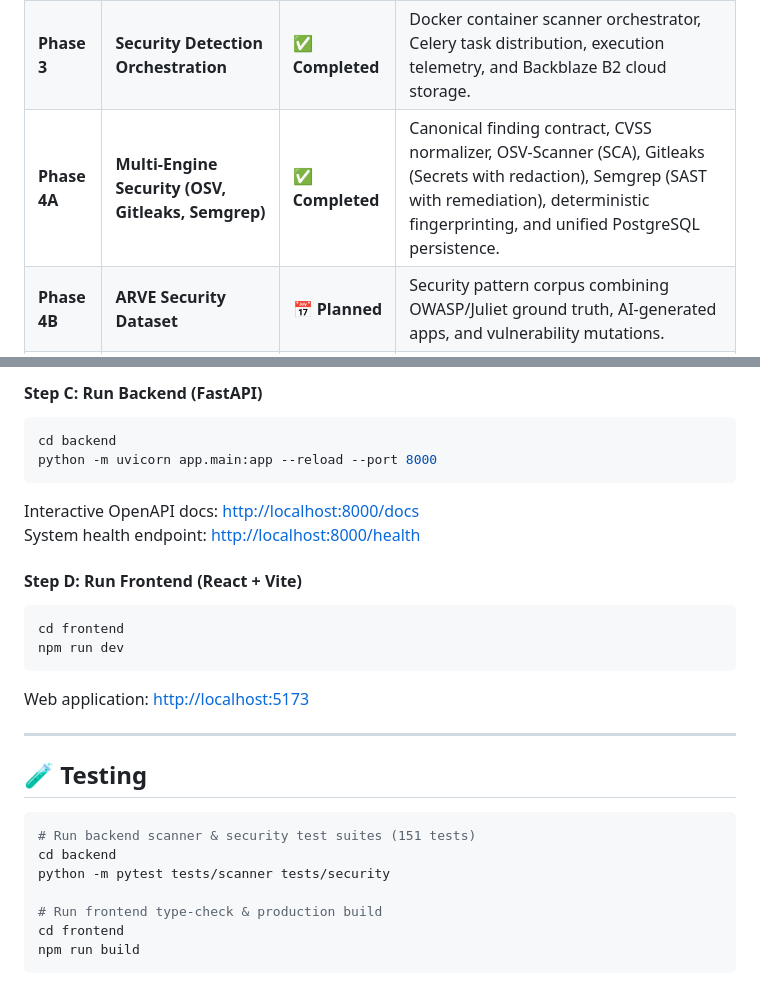
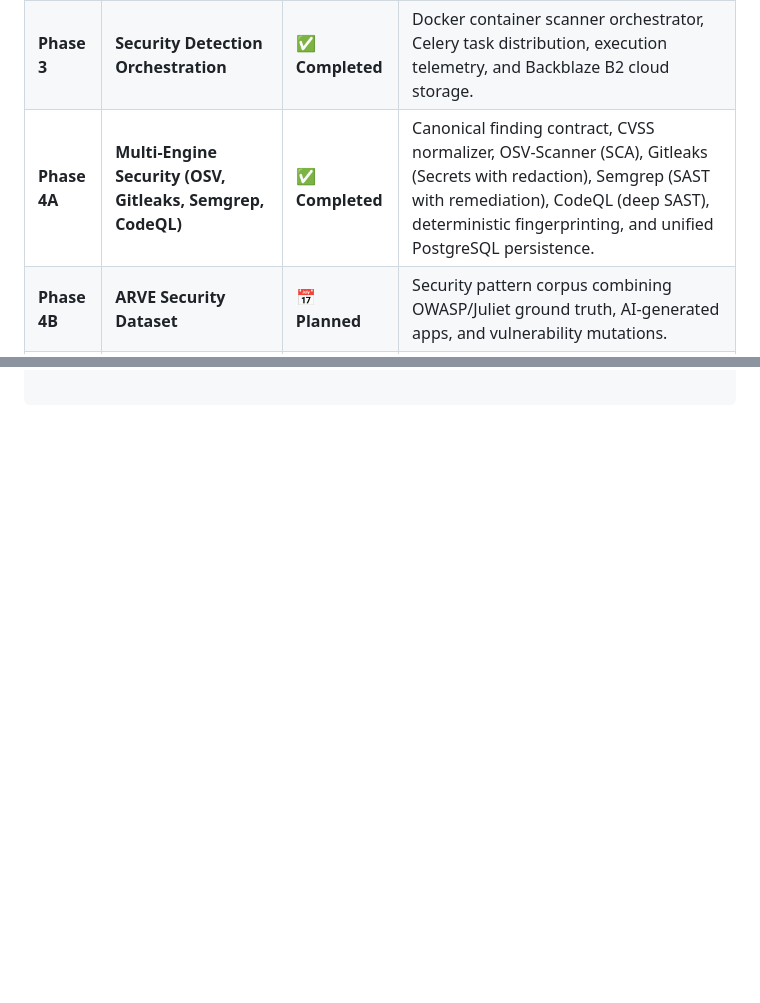
Before and after one commit to IshanG2111/ARVE, a Markdown page: docs/README.md, 2 parts joined by grey strips. Drawn GitHub-style; blank space fills up the shorter version.

````diff
--- a/docs/README.md
+++ b/docs/README.md
@@ -14,7 +14,7 @@
 | **Phase 1** | **Authentication + GitHub Integration** | ✅ **Completed** | Firebase Authentication + GitHub OAuth Provider, Firebase ID Token validation in FastAPI, User session management, GitHub repo listing & selection. |
 | **Phase 2** | **Repository Ingestion & Normalization** | ✅ **Completed** | GitHub authenticated tree ingestion, file filtering, language/framework detection, SHA-256 normalization, and analysis run state machine. |
 | **Phase 3** | **Security Detection Orchestration** | ✅ **Completed** | Docker container scanner orchestrator, Celery task distribution, execution telemetry, and Backblaze B2 cloud storage. |
-| **Phase 4A** | **Multi-Engine Security (OSV, Gitleaks, Semgrep)** | ✅ **Completed** | Canonical finding contract, CVSS normalizer, OSV-Scanner (SCA), Gitleaks (Secrets with redaction), Semgrep (SAST with remediation), deterministic fingerprinting, and unified PostgreSQL persistence. |
+| **Phase 4A** | **Multi-Engine Security (OSV, Gitleaks, Semgrep, CodeQL)** | ✅ **Completed** | Canonical finding contract, CVSS normalizer, OSV-Scanner (SCA), Gitleaks (Secrets with redaction), Semgrep (SAST with remediation), CodeQL (deep SAST), deterministic fingerprinting, and unified PostgreSQL persistence. |
 | **Phase 4B** | **ARVE Security Dataset** | 📅 **Planned** | Security pattern corpus combining OWASP/Juliet ground truth, AI-generated apps, and vulnerability mutations. |
 | **Phase 5** | **ML Security Pattern Engine** | 📅 **Planned** | Code/security embeddings, HDBSCAN/K-Means vector clustering, and LLM pattern interpretation. |
 | **Phase 6** | **Security Knowledge Graph** | 📅 **Planned** | Neo4j security graph, Obsidian-style interactive node visualization (vulnerabilities, CWEs, frameworks, attack techniques). |
@@ -117,28 +45,0 @@ npm run worker
-#### Step C: Run Backend (FastAPI)
-```bash
-cd backend
-python -m uvicorn app.main:app --reload --port 8000
-```
-Interactive OpenAPI docs: [http://localhost:8000/docs](http://localhost:8000/docs)
-System health endpoint: [http://localhost:8000/health](http://localhost:8000/health)
-
-#### Step D: Run Frontend (React + Vite)
-```bash
-cd frontend
-npm run dev
-```
-Web application: [http://localhost:5173](http://localhost:5173)
-
----
-
-## 🧪 Testing
-
-```bash
-# Run backend scanner & security test suites (151 tests)
-cd backend
-python -m pytest tests/scanner tests/security
-
-# Run frontend type-check & production build
-cd frontend
-npm run build
-```
````
Also changed, not shown: other parts of docs/README.md (+0 -71 lines).
